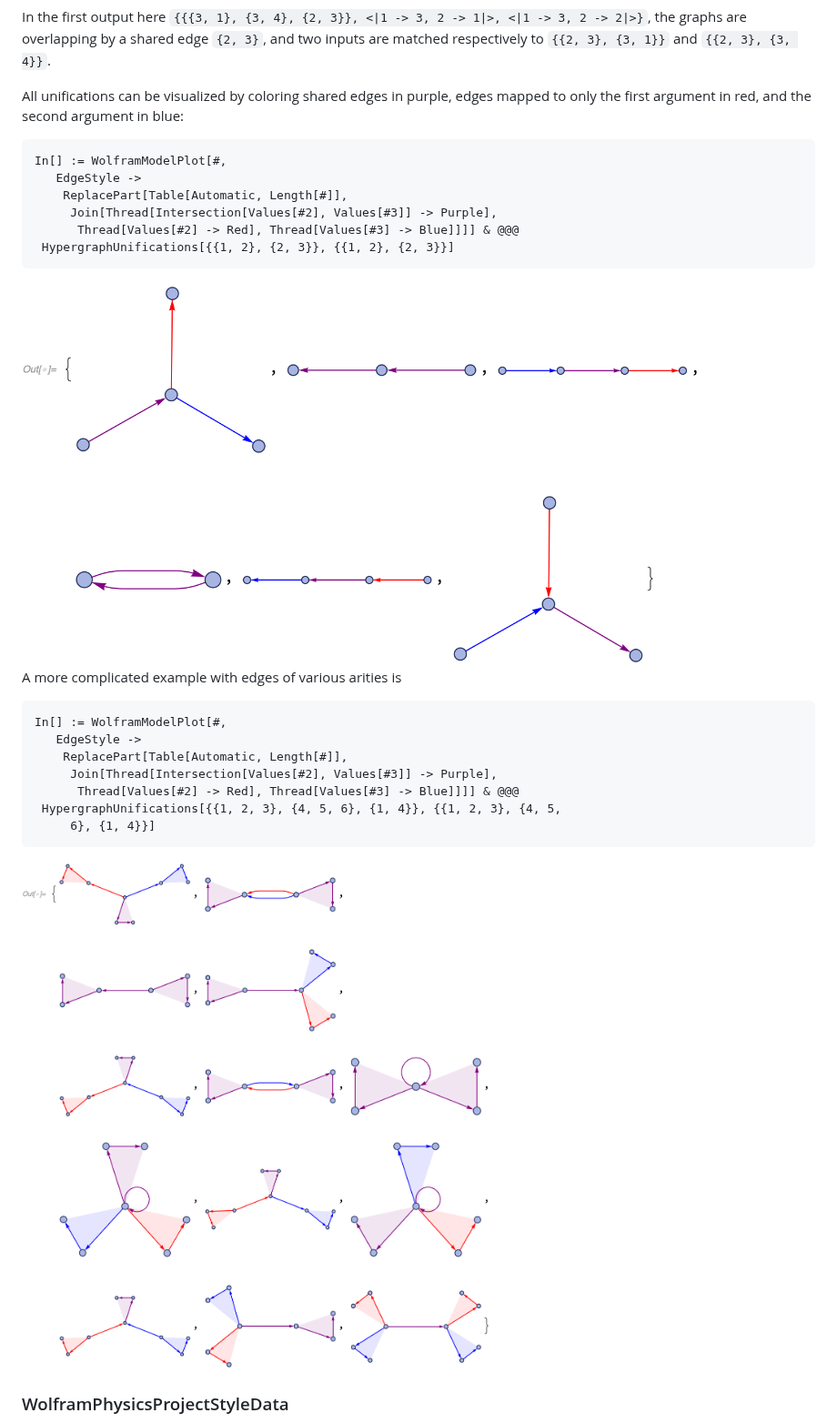
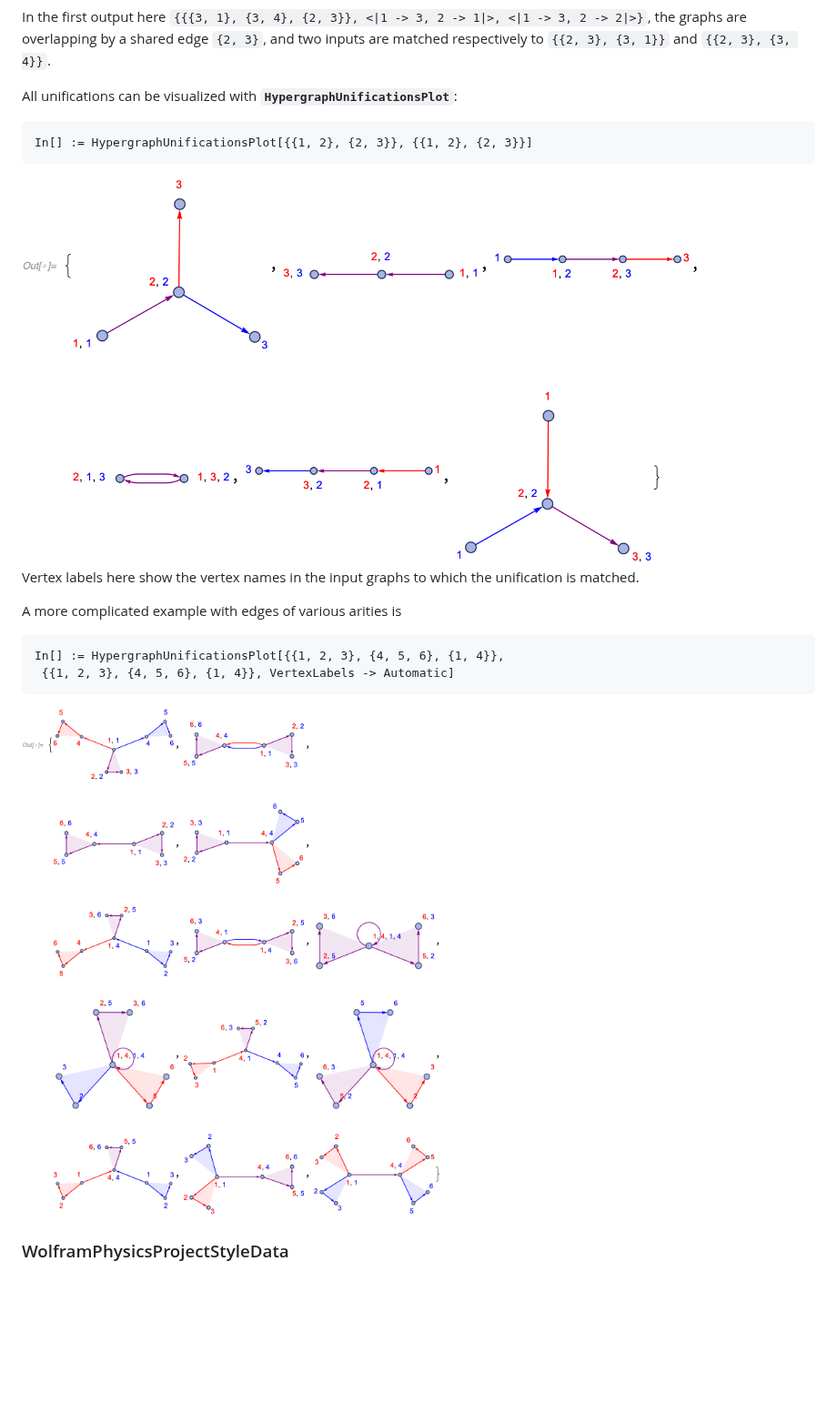
Before and after one commit to maxitg/SetReplace, a Markdown page: README.md, the part around the change. Shown at 91% size. Drawn GitHub-style; pictures changed too: READMEImages/HypergraphUnificationsPlot.png, READMEImages/HypergraphUnificationsPlotWithMultipleArities.png; blank space fills up the shorter version.

Commit message:
Document HypergraphUnificationsPlot.

````diff
--- a/README.md
+++ b/README.md
@@ -1823,29 +1823,21 @@ Out[] = {{{{3, 1}, {3, 4}, {2, 3}}, <|1 -> 3, 2 -> 1|>, <|1 -> 3, 2 -> 2|>},
 
 In the first output here `{{{3, 1}, {3, 4}, {2, 3}}, <|1 -> 3, 2 -> 1|>, <|1 -> 3, 2 -> 2|>}`, the graphs are overlapping by a shared edge `{2, 3}`, and two inputs are matched respectively to `{{2, 3}, {3, 1}}` and `{{2, 3}, {3, 4}}`.
 
-All unifications can be visualized by coloring shared edges in purple, edges mapped to only the first argument in red, and the second argument in blue:
-
-```
-In[] := WolframModelPlot[#,
-   EdgeStyle ->
-    ReplacePart[Table[Automatic, Length[#]],
-     Join[Thread[Intersection[Values[#2], Values[#3]] -> Purple],
-      Thread[Values[#2] -> Red], Thread[Values[#3] -> Blue]]]] & @@@
- HypergraphUnifications[{{1, 2}, {2, 3}}, {{1, 2}, {2, 3}}]
+All unifications can be visualized with **`HypergraphUnificationsPlot`**:
+
+```
+In[] := HypergraphUnificationsPlot[{{1, 2}, {2, 3}}, {{1, 2}, {2, 3}}]
 ```
 
 <img src="READMEImages/HypergraphUnificationsPlot.png" width="745">
 
+Vertex labels here show the vertex names in the input graphs to which the unification is matched.
+
 A more complicated example with edges of various arities is
 
 ```
-In[] := WolframModelPlot[#,
-   EdgeStyle ->
-    ReplacePart[Table[Automatic, Length[#]],
-     Join[Thread[Intersection[Values[#2], Values[#3]] -> Purple],
-      Thread[Values[#2] -> Red], Thread[Values[#3] -> Blue]]]] & @@@
- HypergraphUnifications[{{1, 2, 3}, {4, 5, 6}, {1, 4}}, {{1, 2, 3}, {4, 5,
-     6}, {1, 4}}]
+In[] := HypergraphUnificationsPlot[{{1, 2, 3}, {4, 5, 6}, {1, 4}},
+ {{1, 2, 3}, {4, 5, 6}, {1, 4}}, VertexLabels -> Automatic]
 ```
 
 <img src="READMEImages/HypergraphUnificationsPlotWithMultipleArities.png" width="746">
````
